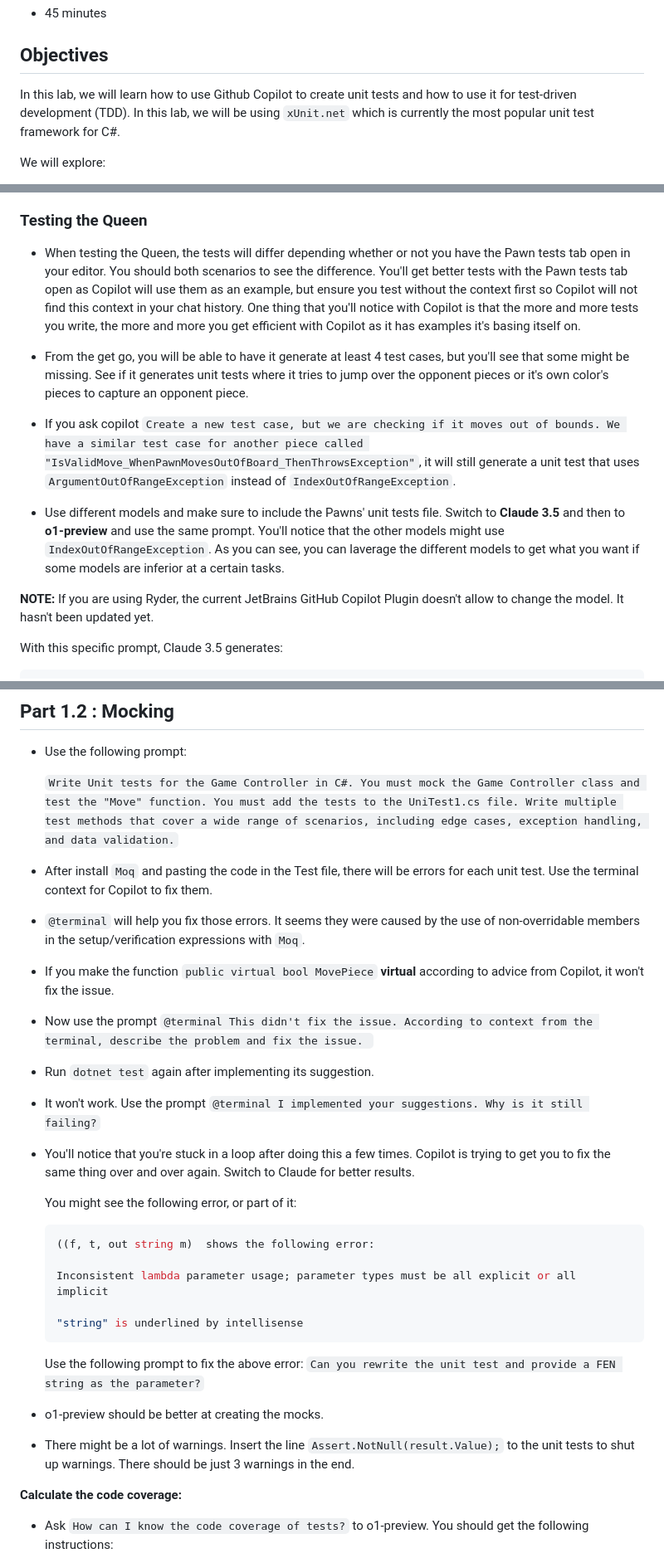
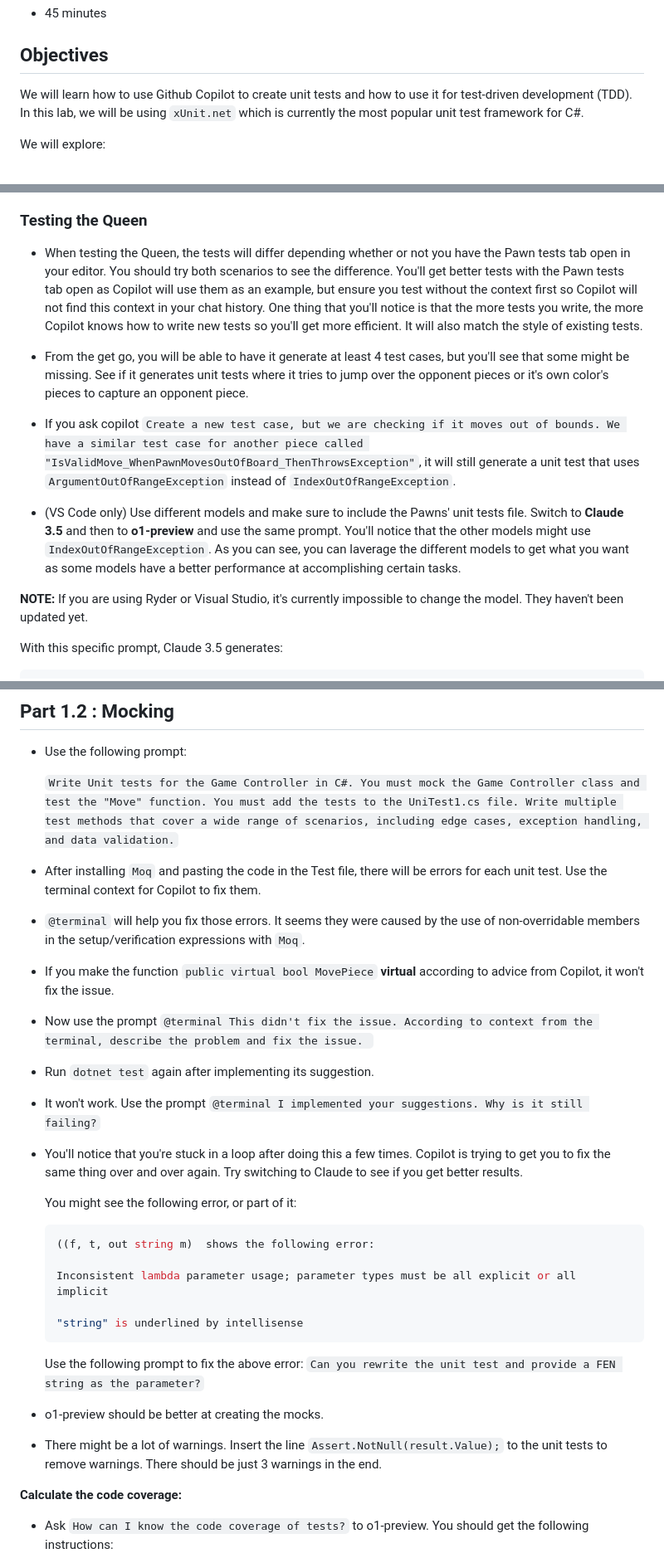
Before and after one commit to ArctiqTeam/arctiq-copilot-trail, a Markdown page: labs/lab3-testing/README.md, 3 parts joined by grey strips. Shown: that part at 83% size. Rendered like a GitHub page.

```diff
--- a/labs/lab3-testing/README.md
+++ b/labs/lab3-testing/README.md
@@ -29,7 +29,7 @@ There are two different projects that are going to be used for this lab. Each wi
 
 ## Objectives
 
-In this lab, we will learn how to use Github Copilot to create unit tests and how to use it for test-driven development (TDD). In this lab, we will be using `xUnit.net` which is currently the most popular unit test framework for C#.
+We will learn how to use Github Copilot to create unit tests and how to use it for test-driven development (TDD). In this lab, we will be using `xUnit.net` which is currently the most popular unit test framework for C#.
 
 We will explore:
 
@@ -157,15 +157,15 @@ public bool IsValidMove(Position from, Position to, Board board)
 
 ### Testing the Queen
 
-- When testing the Queen, the tests will differ depending whether or not you have the Pawn tests tab open in your editor. You should both scenarios to see the difference. You'll get better tests with the Pawn tests tab open as Copilot will use them as an example, but ensure you test without the context first so Copilot will not find this context in your chat history. One thing that you'll notice with Copilot is that the more and more tests you write, the more and more you get efficient with Copilot as it has examples it's basing itself on.
+- When testing the Queen, the tests will differ depending whether or not you have the Pawn tests tab open in your editor. You should try both scenarios to see the difference. You'll get better tests with the Pawn tests tab open as Copilot will use them as an example, but ensure you test without the context first so Copilot will not find this context in your chat history. One thing that you'll notice is that the more tests you write, the more Copilot knows how to write new tests so you'll get more efficient. It will also match the style of existing tests.
 
 - From the get go, you will be able to have it generate at least 4 test cases, but you'll see that some might be missing. See if it generates unit tests where it tries to jump over the opponent pieces or it's own color's pieces to capture an opponent piece.
 
 - If you ask copilot `Create a new test case, but we are checking if it moves out of bounds. We have a similar test case for another piece called "IsValidMove_WhenPawnMovesOutOfBoard_ThenThrowsException"`, it will still generate a unit test that uses `ArgumentOutOfRangeException` instead of `IndexOutOfRangeException`.
 
-- Use different models and make sure to include the Pawns' unit tests file. Switch to **Claude 3.5** and then to **o1-preview** and use the same prompt. You'll notice that the other models might use `IndexOutOfRangeException`. As you can see, you can laverage the different models to get what you want if some models are inferior at a certain tasks.
+- (VS Code only) Use different models and make sure to include the Pawns' unit tests file. Switch to **Claude 3.5** and then to **o1-preview** and use the same prompt. You'll notice that the other models might use `IndexOutOfRangeException`. As you can see, you can laverage the different models to get what you want as some models have a better performance at accomplishing certain tasks.
 
-**NOTE:** If you are using Ryder, the current JetBrains GitHub Copilot Plugin doesn't allow to change the model. It hasn't been updated yet.
+**NOTE:** If you are using Ryder or Visual Studio, it's currently impossible to change the model. They haven't been updated yet.
 
 With this specific prompt, Claude 3.5 generates:
 
@@ -217,7 +217,7 @@ It may still only be testing the White pieces though, and GTP4o still uses the `
 
   `Write Unit tests for the Game Controller in C#. You must mock the Game Controller class and test the "Move" function. You must add the tests to the UniTest1.cs file. Write multiple test methods that cover a wide range of scenarios, including edge cases, exception handling, and data validation.`
 
-- After install `Moq` and pasting the code in the Test file, there will be errors for each unit test. Use the terminal context for Copilot to fix them.
+- After installing `Moq` and pasting the code in the Test file, there will be errors for each unit test. Use the terminal context for Copilot to fix them.
 
 - `@terminal` will help you fix those errors. It seems they were caused by the use of non-overridable members in the setup/verification expressions with `Moq`.
 
@@ -229,7 +229,7 @@ It may still only be testing the White pieces though, and GTP4o still uses the `
 
 - It won't work. Use the prompt `@terminal I implemented your suggestions. Why is it still failing?`
 
-- You'll notice that you're stuck in a loop after doing this a few times. Copilot is trying to get you to fix the same thing over and over again. Switch to Claude for better results.
+- You'll notice that you're stuck in a loop after doing this a few times. Copilot is trying to get you to fix the same thing over and over again. Try switching to Claude to see if you get better results.
 
   You might see the following error, or part of it:
 
@@ -245,7 +245,7 @@ It may still only be testing the White pieces though, and GTP4o still uses the `
 
 - o1-preview should be better at creating the mocks.
 
-- There might be a lot of warnings. Insert the line `Assert.NotNull(result.Value);` to the unit tests to shut up warnings. There should be just 3 warnings in the end.
+- There might be a lot of warnings. Insert the line `Assert.NotNull(result.Value);` to the unit tests to remove warnings. There should be just 3 warnings in the end.
 
 **Calculate the code coverage:**
 
```
Also changed, not shown: other parts of labs/lab3-testing/README.md (+5 -6 lines).
